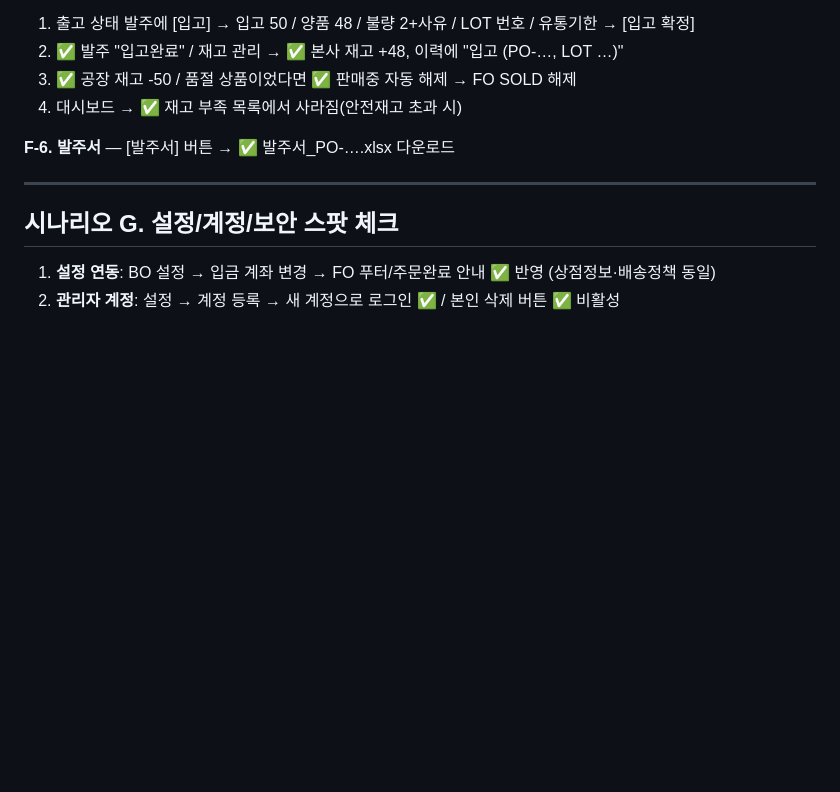
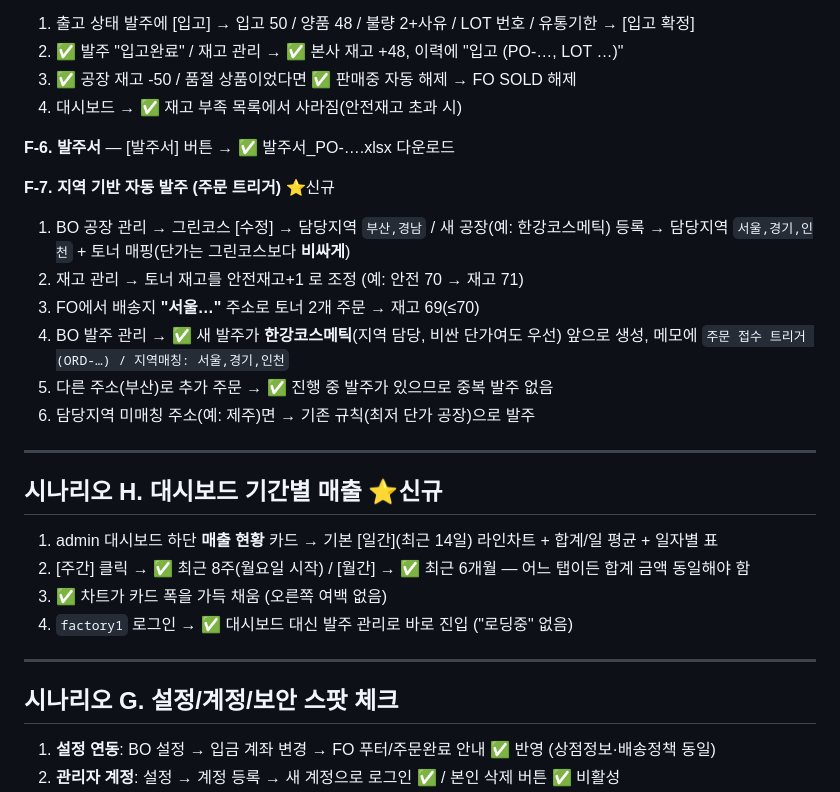
Before and after one commit to KoreanCode/KNATURE, a Markdown page: docs/테스트시나리오.md, the part around the change. GitHub-like rendering; blank space fills up the shorter version.

Commit message:
docs: 테스트시나리오 F-7 지역 자동발주·H 기간별 매출 추가
Co-Authored-By: Claude Fable 5 <noreply@anthropic.com>

```diff
--- a/docs/테스트시나리오.md
+++ b/docs/테스트시나리오.md
@@ -167,6 +167,23 @@ BO(`admin`) 로그인.
 
 **F-6. 발주서** — [발주서] 버튼 → ✅ 발주서_PO-….xlsx 다운로드
 
+**F-7. 지역 기반 자동 발주 (주문 트리거)** ⭐신규
+1. BO 공장 관리 → 그린코스 [수정] → 담당지역 `부산,경남` / 새 공장(예: 한강코스메틱) 등록 → 담당지역 `서울,경기,인천` + 토너 매핑(단가는 그린코스보다 **비싸게**)
+2. 재고 관리 → 토너 재고를 안전재고+1 로 조정 (예: 안전 70 → 재고 71)
+3. FO에서 배송지 **"서울…"** 주소로 토너 2개 주문 → 재고 69(≤70)
+4. BO 발주 관리 → ✅ 새 발주가 **한강코스메틱**(지역 담당, 비싼 단가여도 우선) 앞으로 생성, 메모에 `주문 접수 트리거 (ORD-…) / 지역매칭: 서울,경기,인천`
+5. 다른 주소(부산)로 추가 주문 → ✅ 진행 중 발주가 있으므로 중복 발주 없음
+6. 담당지역 미매칭 주소(예: 제주)면 → 기존 규칙(최저 단가 공장)으로 발주
+
+---
+
+## 시나리오 H. 대시보드 기간별 매출 ⭐신규
+
+1. admin 대시보드 하단 **매출 현황** 카드 → 기본 [일간](최근 14일) 라인차트 + 합계/일 평균 + 일자별 표
+2. [주간] 클릭 → ✅ 최근 8주(월요일 시작) / [월간] → ✅ 최근 6개월 — 어느 탭이든 합계 금액 동일해야 함
+3. ✅ 차트가 카드 폭을 가득 채움 (오른쪽 여백 없음)
+4. `factory1` 로그인 → ✅ 대시보드 대신 발주 관리로 바로 진입 ("로딩중" 없음)
+
 ---
 
 ## 시나리오 G. 설정/계정/보안 스팟 체크
```
